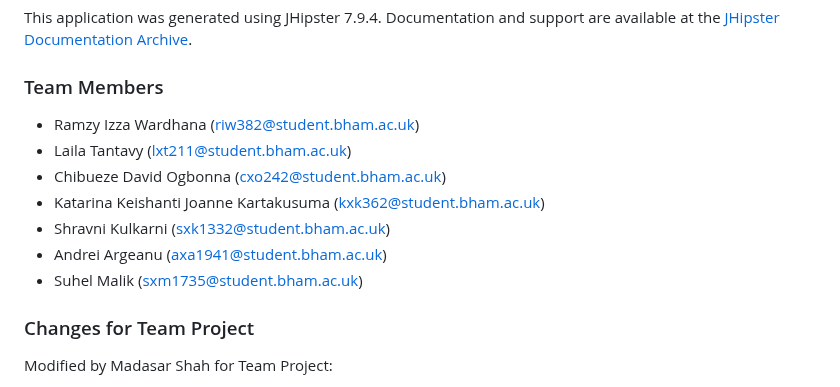
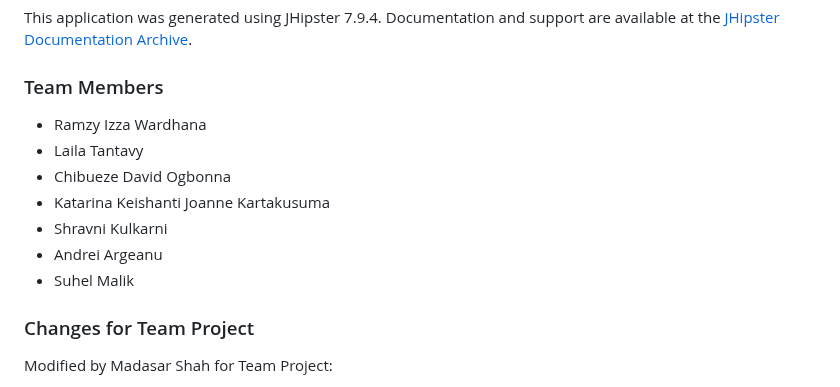
Before and after one commit to ramzyizza/placement-hub, a Markdown page: README.md, the part around the change. GitHub-like rendering.

```diff
--- a/README.md
+++ b/README.md
@@ -64,13 +64,13 @@ This application was generated using JHipster 7.9.4. Documentation and support a
 
 ### Team Members
 
-- Ramzy Izza Wardhana (riw382@student.bham.ac.uk)
-- Laila Tantavy (lxt211@student.bham.ac.uk)
-- Chibueze David Ogbonna (cxo242@student.bham.ac.uk)
-- Katarina Keishanti Joanne Kartakusuma (kxk362@student.bham.ac.uk)
-- Shravni Kulkarni (sxk1332@student.bham.ac.uk)
-- Andrei Argeanu (axa1941@student.bham.ac.uk)
-- Suhel Malik (sxm1735@student.bham.ac.uk)
+- Ramzy Izza Wardhana
+- Laila Tantavy
+- Chibueze David Ogbonna
+- Katarina Keishanti Joanne Kartakusuma
+- Shravni Kulkarni
+- Andrei Argeanu
+- Suhel Malik
 
 ### Changes for Team Project
 
```
